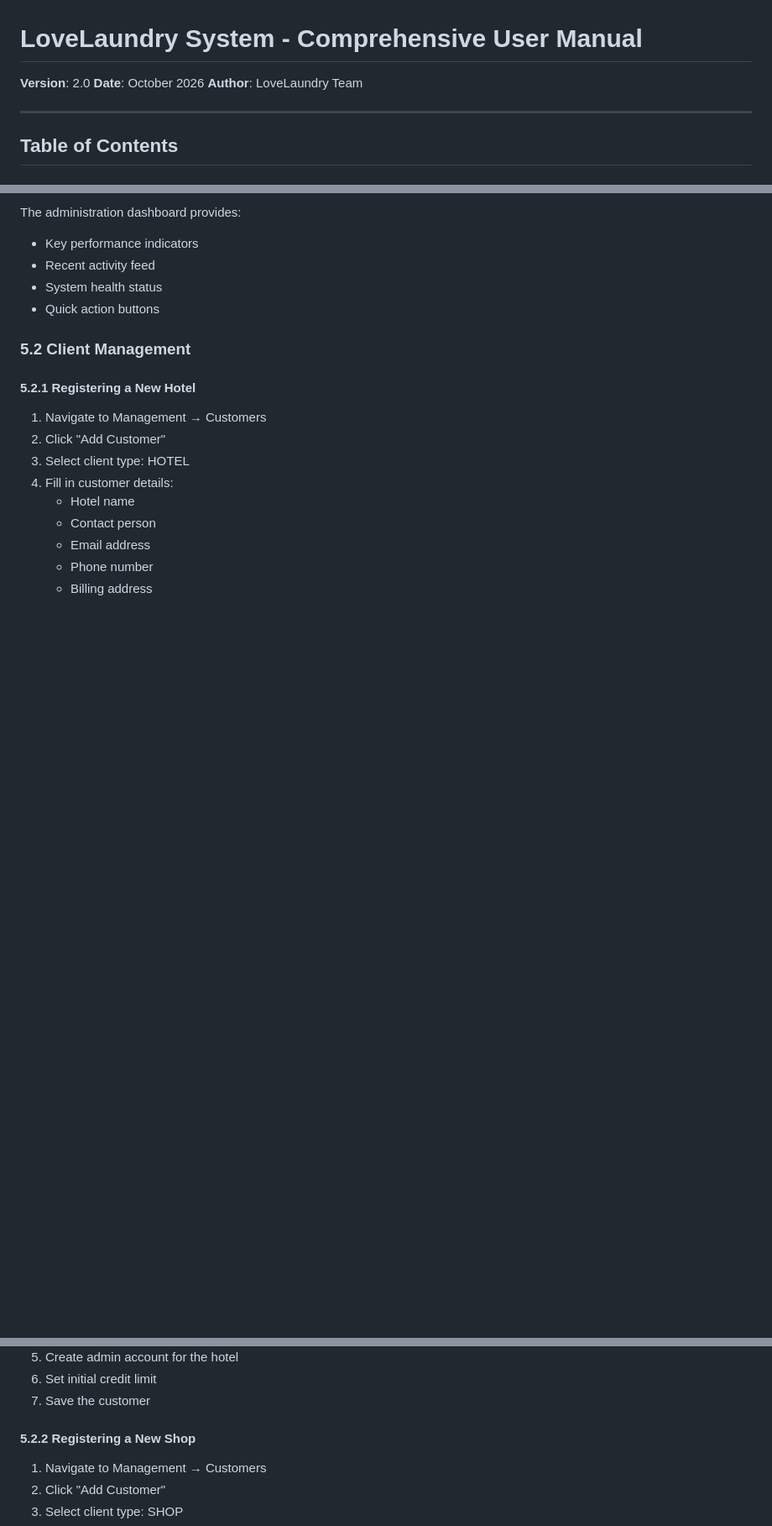
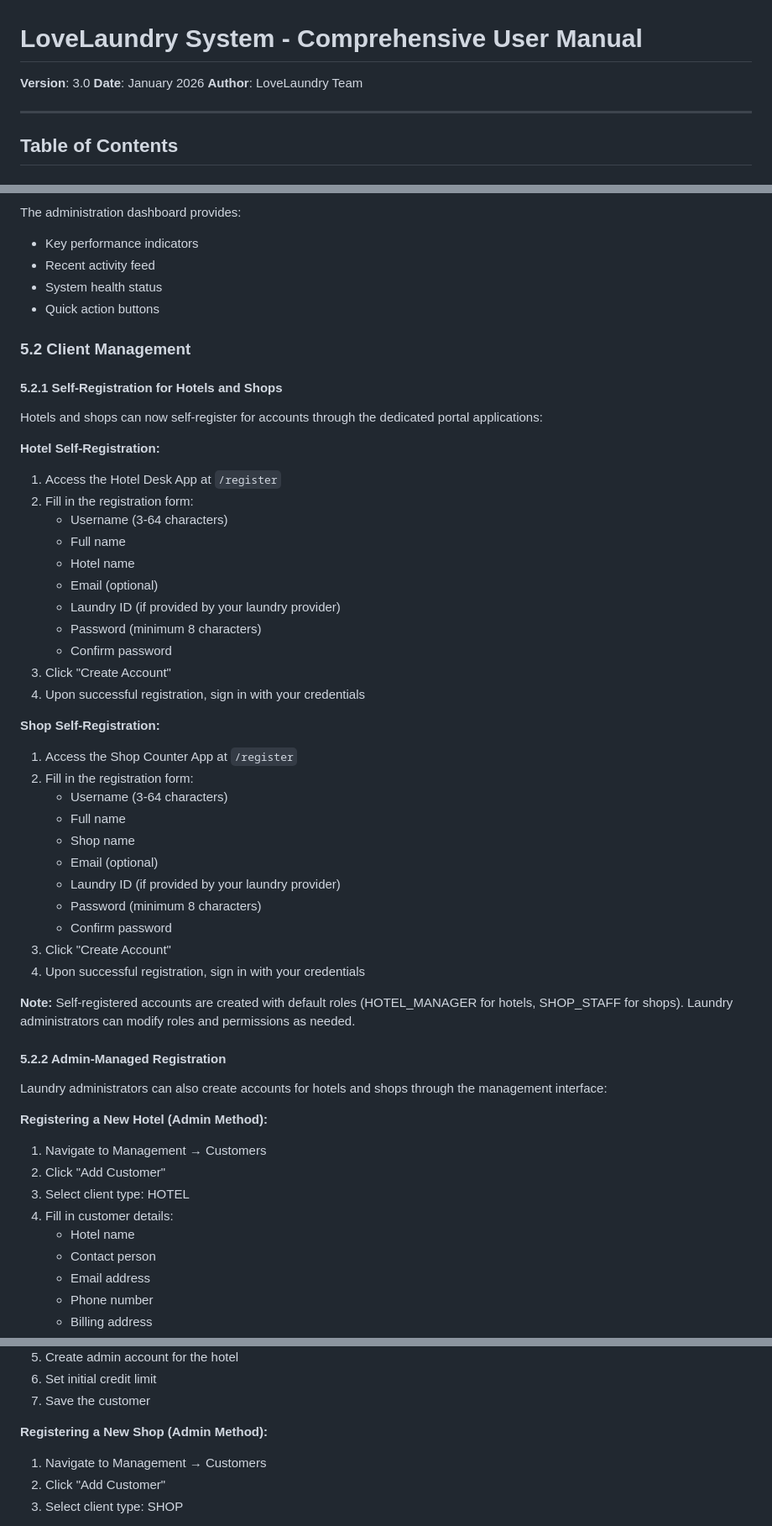
Before and after one commit to LoveLaundry/release, a Markdown page: docs/manual/expanded_manual.md, 3 parts joined by grey strips. Shown at 84% size. Rendered like a GitHub page; blank space fills up the shorter version.

```diff
--- a/docs/manual/expanded_manual.md
+++ b/docs/manual/expanded_manual.md
@@ -1,7 +1,7 @@
 # LoveLaundry System - Comprehensive User Manual
 
-**Version**: 2.0
-**Date**: October 2026
+**Version**: 3.0
+**Date**: January 2026
 **Author**: LoveLaundry Team
 
 ---
@@ -377,7 +418,43 @@ The administration dashboard provides:
 
 ### 5.2 Client Management
 
-#### 5.2.1 Registering a New Hotel
+#### 5.2.1 Self-Registration for Hotels and Shops
+
+Hotels and shops can now self-register for accounts through the dedicated portal applications:
+
+**Hotel Self-Registration:**
+1. Access the Hotel Desk App at `/register`
+2. Fill in the registration form:
+   - Username (3-64 characters)
+   - Full name
+   - Hotel name
+   - Email (optional)
+   - Laundry ID (if provided by your laundry provider)
+   - Password (minimum 8 characters)
+   - Confirm password
+3. Click "Create Account"
+4. Upon successful registration, sign in with your credentials
+
+**Shop Self-Registration:**
+1. Access the Shop Counter App at `/register`
+2. Fill in the registration form:
+   - Username (3-64 characters)
+   - Full name
+   - Shop name
+   - Email (optional)
+   - Laundry ID (if provided by your laundry provider)
+   - Password (minimum 8 characters)
+   - Confirm password
+3. Click "Create Account"
+4. Upon successful registration, sign in with your credentials
+
+**Note:** Self-registered accounts are created with default roles (HOTEL_MANAGER for hotels, SHOP_STAFF for shops). Laundry administrators can modify roles and permissions as needed.
+
+#### 5.2.2 Admin-Managed Registration
+
+Laundry administrators can also create accounts for hotels and shops through the management interface:
+
+**Registering a New Hotel (Admin Method):**
 1. Navigate to Management → Customers
 2. Click "Add Customer"
 3. Select client type: HOTEL
@@ -391,7 +468,7 @@ The administration dashboard provides:
 6. Set initial credit limit
 7. Save the customer
 
-#### 5.2.2 Registering a New Shop
+**Registering a New Shop (Admin Method):**
 1. Navigate to Management → Customers
 2. Click "Add Customer"
 3. Select client type: SHOP
```
Also changed, not shown: other parts of docs/manual/expanded_manual.md (+55 -14 lines).
